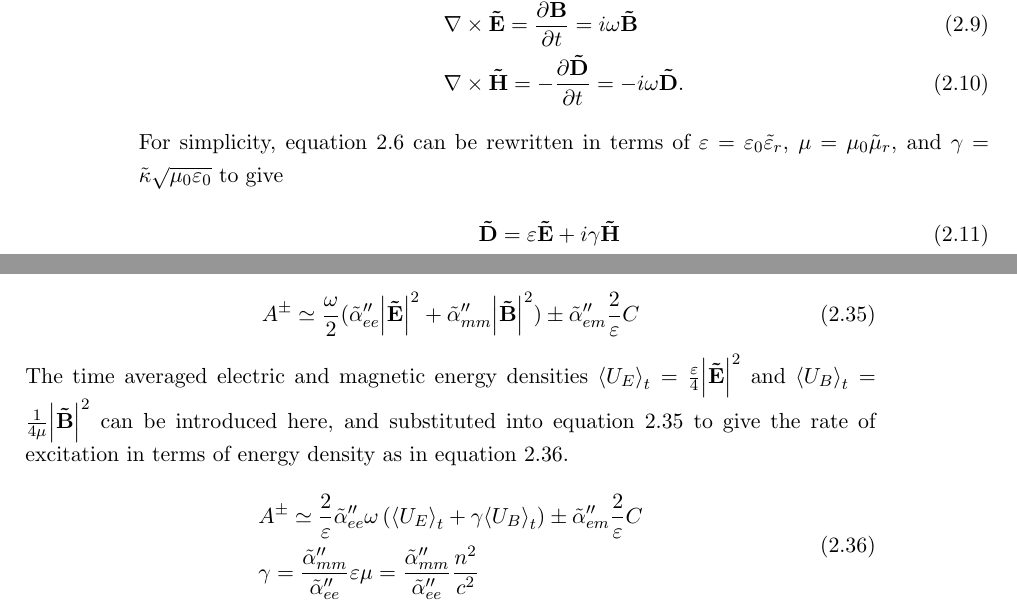
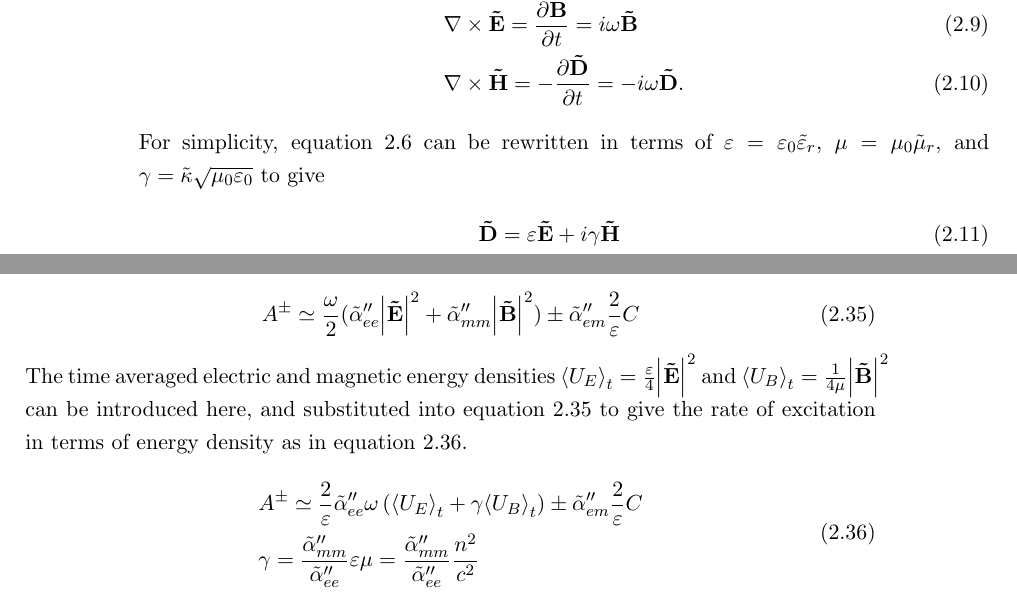
Before and after one commit to jtc42/ThesisUoB, a LaTeX thesis (main.tex, which reads sections/background/Chirality.tex): two parts of pages 13 and 20 of 106, joined at a grey line, cut so that both start at the same text. Compiled offline with pdfLaTeX.

Commit message:
Fixed some line broken equations

```diff
--- a/sections/background/Chirality.tex
+++ b/sections/background/Chirality.tex
@@ -92,7 +92,7 @@ Here, $\tilde \varepsilon_r$ and $\tilde \mu_r$ are the relative permittivity an
     & \nabla \times \mathbf{\tilde E} = \frac{\partial \mathbf{\tilde B}}{\partial t} = i \omega \mathbf{\tilde B} \label{eq:background:chirality:maxwellE}\\
     & \nabla \times \mathbf{\tilde H} =  -\frac{\partial \mathbf{\tilde D}}{\partial t} = -i \omega \mathbf{\tilde D} \label{eq:background:chirality:maxwellH}.
 \end{align}
-For simplicity, equation~\ref{eq:background:chirality:tellegensRelations} can be rewritten in terms of $\varepsilon = \varepsilon_0 \tilde \varepsilon_r$, $\mu = \mu_0 \tilde \mu_r$, and $\gamma = \tilde \kappa \sqrt{\mu_0 \varepsilon_0}$ to give
+For simplicity, equation~\ref{eq:background:chirality:tellegensRelations} can be rewritten in terms of $\varepsilon = \varepsilon_0 \tilde \varepsilon_r$, $\mu = \mu_0 \tilde \mu_r$, and ${\gamma = \tilde \kappa \sqrt{\mu_0 \varepsilon_0}}$ to give
 \begin{align}
     & \mathbf{\tilde D} = \varepsilon \mathbf{\tilde E} + i \gamma \mathbf{\tilde H} \label{eq:background:chirality:tellegensSimplifiedD} \\
     & \mathbf{\tilde H} = \frac{1}{\mu}( \mathbf{\tilde B} + i \gamma \mathbf{\tilde E} ) \label{eq:background:chirality:tellegensSimplifiedH}.
@@ -303,7 +303,7 @@ Substituting equation~\ref{eq:background:chirality:tangDipole} into equation~\re
 \begin{equation} \label{eq:background:chirality:AplusminusC}
     {A^ \pm } \simeq \frac{\omega }{2}({\tilde \alpha ''_{ee}}{\left| {{\bf{\tilde E}}} \right|^2} + {\tilde \alpha ''_{mm}}{\left| {{\bf{\tilde B}}} \right|^2}) \pm {\tilde \alpha }_{em}''\frac{2}{\varepsilon }C
 \end{equation}
-The time averaged electric and magnetic energy densities ${{\left\langle {{U}_{E}} \right\rangle }_{t}}=\tfrac{\varepsilon }{4}{{\left| {\mathbf{\tilde{E}}} \right|}^{2}}$ and ${{\left\langle {{U}_{B}} \right\rangle }_{t}}=\tfrac{1}{4\mu }{{\left| {\mathbf{\tilde{B}}} \right|}^{2}}$  can be introduced here, and substituted into equation~\ref{eq:background:chirality:AplusminusC} to give the rate of excitation in terms of energy density as in equation~\ref{eq:background:chirality:AplusminusU}.
+The time averaged electric and magnetic energy densities ${{{\left\langle {{U}_{E}} \right\rangle }_{t}}=\tfrac{\varepsilon }{4}{{\left| {\mathbf{\tilde{E}}} \right|}^{2}}}$ and ${{{\left\langle {{U}_{B}} \right\rangle }_{t}}=\tfrac{1}{4\mu }{{\left| {\mathbf{\tilde{B}}} \right|}^{2}}}$  can be introduced here, and substituted into equation~\ref{eq:background:chirality:AplusminusC} to give the rate of excitation in terms of energy density as in equation~\ref{eq:background:chirality:AplusminusU}.
 \begin{equation}\label{eq:background:chirality:AplusminusU}
     \begin{split}
         & {A^ \pm } \simeq \frac{2}{\varepsilon }{{\tilde \alpha ''}_{ee}}\omega \left( {{{\left\langle {{U_E}} \right\rangle }_t} + \gamma {{\left\langle {{U_B}} \right\rangle }_t}} \right) \pm {\tilde \alpha }_{em}''\frac{2}{\varepsilon }C \\
```
